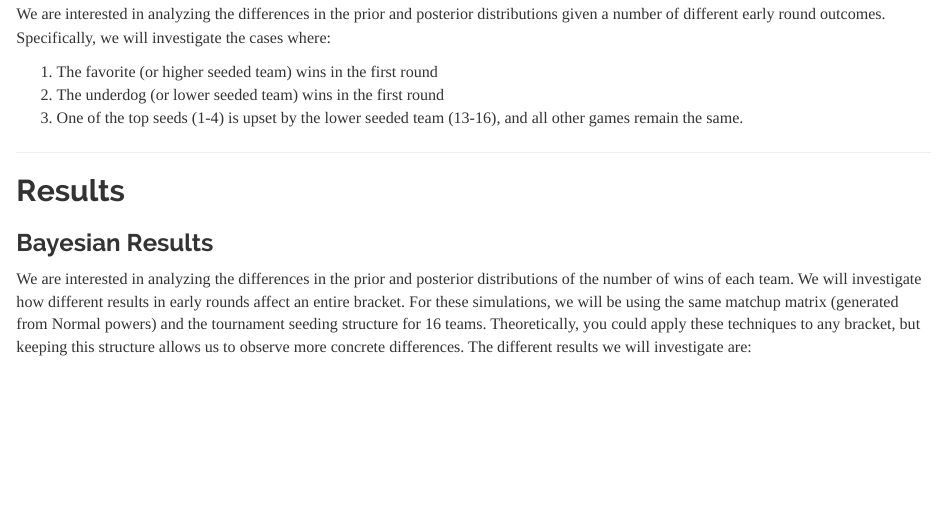
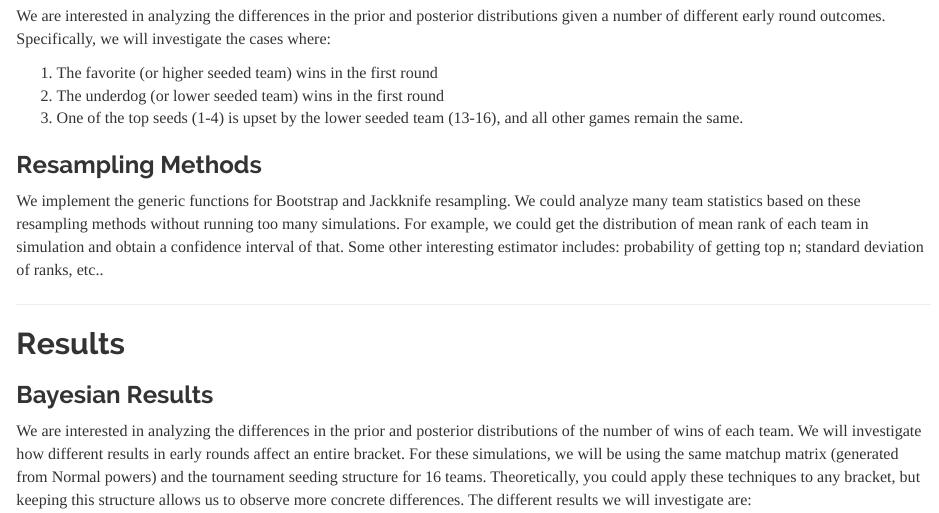
Before and after one commit to pjdohm/BracketAnalyzer, an R Markdown document (group_written_report.Rmd): the page in a window 1100 px wide, from 5360 px down before the commit and from 5380 px down after it, so that both start at the same text. Rendered offline with R 4.5, knitr and Pandoc, with nearby package versions; some code elsewhere in the file could not run offline; common packages that the code uses without loading them are loaded.

Commit message:
Methods - resampling

```diff
--- a/group_written_report.Rmd
+++ b/group_written_report.Rmd
@@ -569,6 +569,10 @@ We are interested in analyzing the differences in the prior and posterior distri
 2. The underdog (or lower seeded team) wins in the first round
 3. One of the top seeds (1-4) is upset by the lower seeded team (13-16), and all other games remain the same.
 
+### Resampling Methods
+
+We implement the generic functions for Bootstrap and Jackknife resampling. We could analyze many team statistics based on these resampling methods without running too many simulations. For example, we could get the distribution of mean rank of each team in simulation and obtain a confidence interval of that. Some other interesting estimator includes: probability of getting top n; standard deviation of ranks, etc..
+
 -----
 
 ## Results
```
